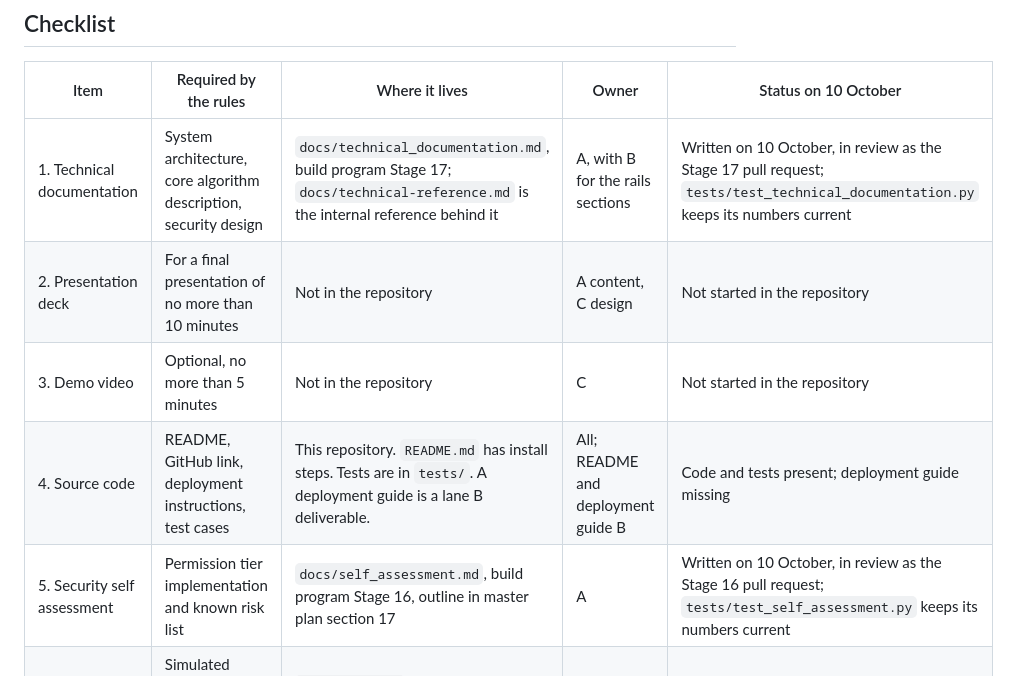
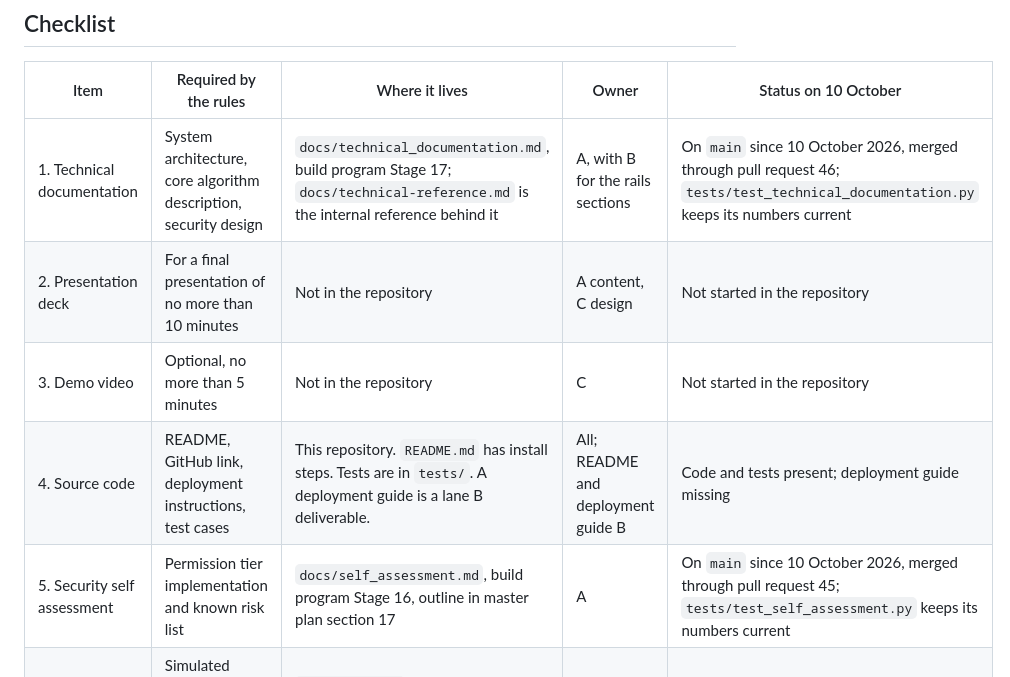
Before and after one commit to sanyuktaphanse/lifeline, a Markdown page: docs/hackathon/requirements.md, the part around the change. GitHub-like rendering.

Commit message:
Item four: requirements items 1 and 5 are on main, with their merge dates and the tests that keep them current
Co-Authored-By: Claude Opus 5.5 (1M context) <noreply@anthropic.com>

```diff
--- a/docs/hackathon/requirements.md
+++ b/docs/hackathon/requirements.md
@@ -6,11 +6,11 @@ What the organisers ask for, where each item lives in the repository, and who ow
 
 | Item | Required by the rules | Where it lives | Owner | Status on 10 October |
 | --- | --- | --- | --- | --- |
-| 1. Technical documentation | System architecture, core algorithm description, security design | `docs/technical_documentation.md`, build program Stage 17; `docs/technical-reference.md` is the internal reference behind it | A, with B for the rails sections | Written on 10 October, in review as the Stage 17 pull request; `tests/test_technical_documentation.py` keeps its numbers current |
+| 1. Technical documentation | System architecture, core algorithm description, security design | `docs/technical_documentation.md`, build program Stage 17; `docs/technical-reference.md` is the internal reference behind it | A, with B for the rails sections | On `main` since 10 October 2026, merged through pull request 46; `tests/test_technical_documentation.py` keeps its numbers current |
 | 2. Presentation deck | For a final presentation of no more than 10 minutes | Not in the repository | A content, C design | Not started in the repository |
 | 3. Demo video | Optional, no more than 5 minutes | Not in the repository | C | Not started in the repository |
 | 4. Source code | README, GitHub link, deployment instructions, test cases | This repository. `README.md` has install steps. Tests are in `tests/`. A deployment guide is a lane B deliverable. | All; README and deployment guide B | Code and tests present; deployment guide missing |
-| 5. Security self assessment | Permission tier implementation and known risk list | `docs/self_assessment.md`, build program Stage 16, outline in master plan section 17 | A | Written on 10 October, in review as the Stage 16 pull request; `tests/test_self_assessment.py` keeps its numbers current |
+| 5. Security self assessment | Permission tier implementation and known risk list | `docs/self_assessment.md`, build program Stage 16, outline in master plan section 17 | A | On `main` since 10 October 2026, merged through pull request 45; `tests/test_self_assessment.py` keeps its numbers current |
 | 6. Execution evidence | Simulated account or sandbox operation logs, and the demo video | `make evidence` writes `evidence/report.md`; CI uploads it on every pull request. Sandbox logs need the Wise sandbox rail. | B evidence pack, A harness | Scripted report runs; no sandbox logs yet |
 
 ## Scoring and what answers it
```
